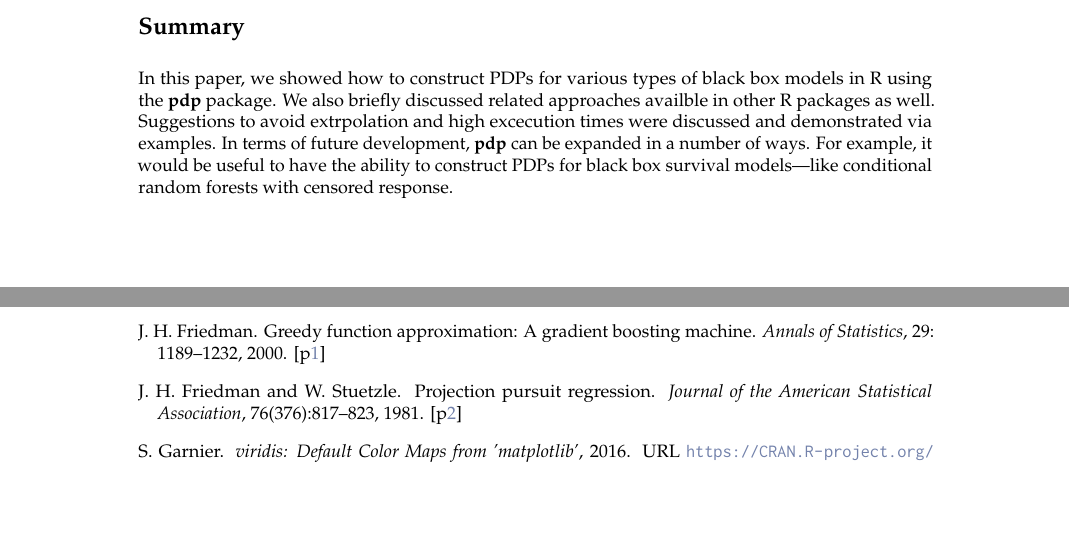
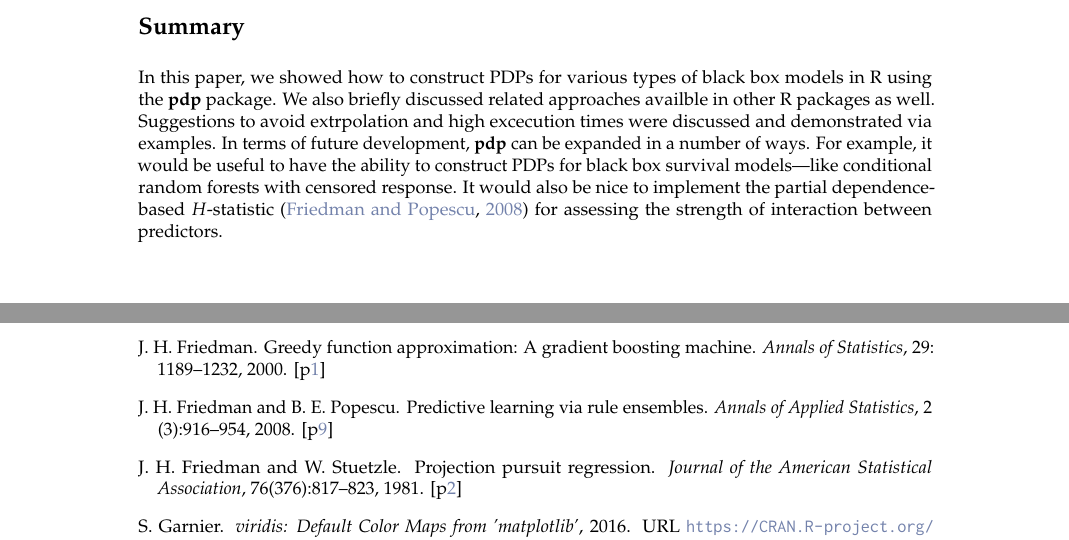
Before and after one commit to guangyuan/pdp, a LaTeX document (manuscript/RJwrapper.tex, which reads manuscript/greenwell.tex): two parts of pages 9 and 10 of 11, joined at a grey line, cut so that both start at the same text, the shorter picture padded with empty space. Compiled offline with pdfLaTeX.

Commit message:
edited summary

```diff
--- a/manuscript/greenwell.tex
+++ b/manuscript/greenwell.tex
@@ -348,7 +348,7 @@ for (x in pred.list) {
 %%%%%%%%%%%%%%%%%%%%%%%%%%%%%%%%%%%%%%%%%%%%%%%%%%%%%%%%%%%%%%%%%%%%%%%%%%%%%%%%
 \section{Summary}
 
-In this paper, we showed how to construct PDPs for various types of black box models in R using the \pkg{pdp} package. We also briefly discussed related approaches availble in other R packages as well. Suggestions to avoid extrpolation and high excecution times were discussed and demonstrated via examples. In terms of future development, \pkg{pdp} can be expanded in a number of ways. For example, it would be useful to have the ability to construct PDPs for black box survival models---like conditional random forests with censored response.
+In this paper, we showed how to construct PDPs for various types of black box models in R using the \pkg{pdp} package. We also briefly discussed related approaches availble in other R packages as well. Suggestions to avoid extrpolation and high excecution times were discussed and demonstrated via examples. In terms of future development, \pkg{pdp} can be expanded in a number of ways. For example, it would be useful to have the ability to construct PDPs for black box survival models---like conditional random forests with censored response. It would also be nice to implement the partial dependence-based $H$-statistic \citep{friedman-2008-predictive} for assessing the strength of interaction between predictors.
 
 
 %%%%%%%%%%%%%%%%%%%%%%%%%%%%%%%%%%%%%%%%%%%%%%%%%%%%%%%%%%%%%%%%%%%%%%%%%%%%%%%%
```
